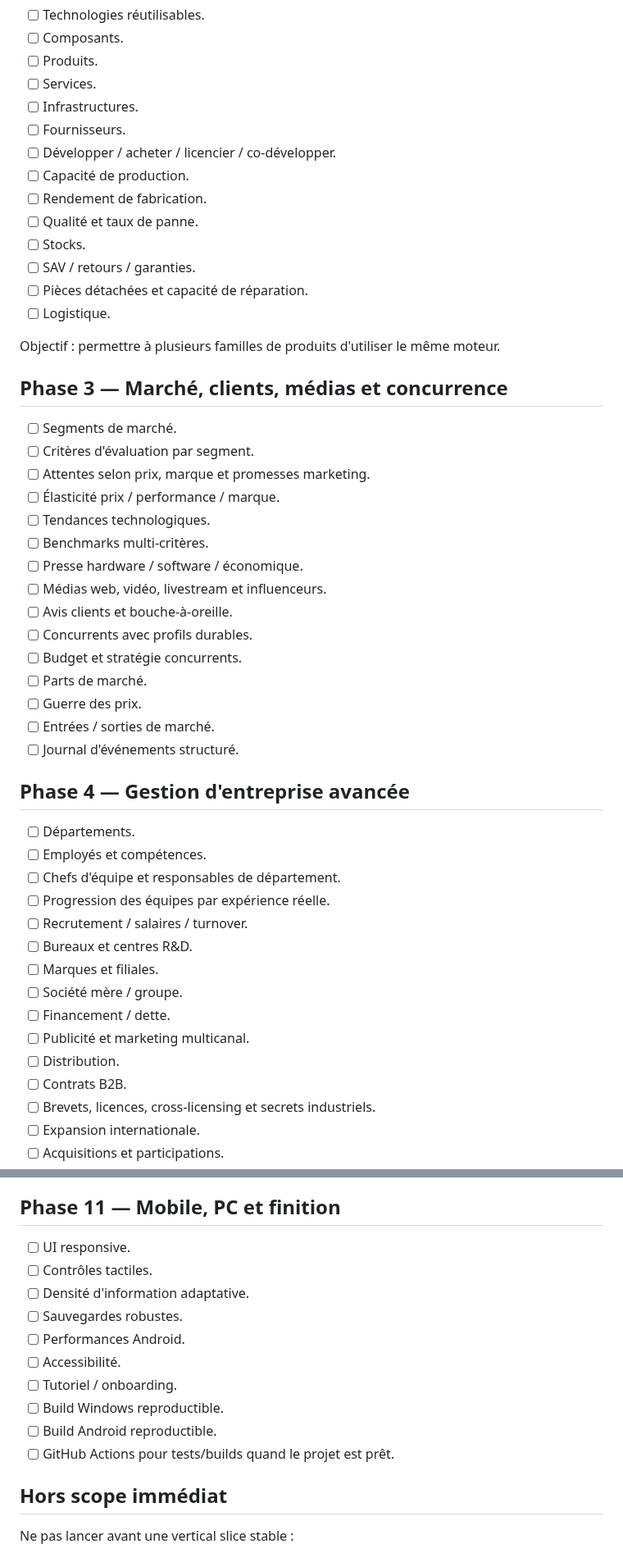
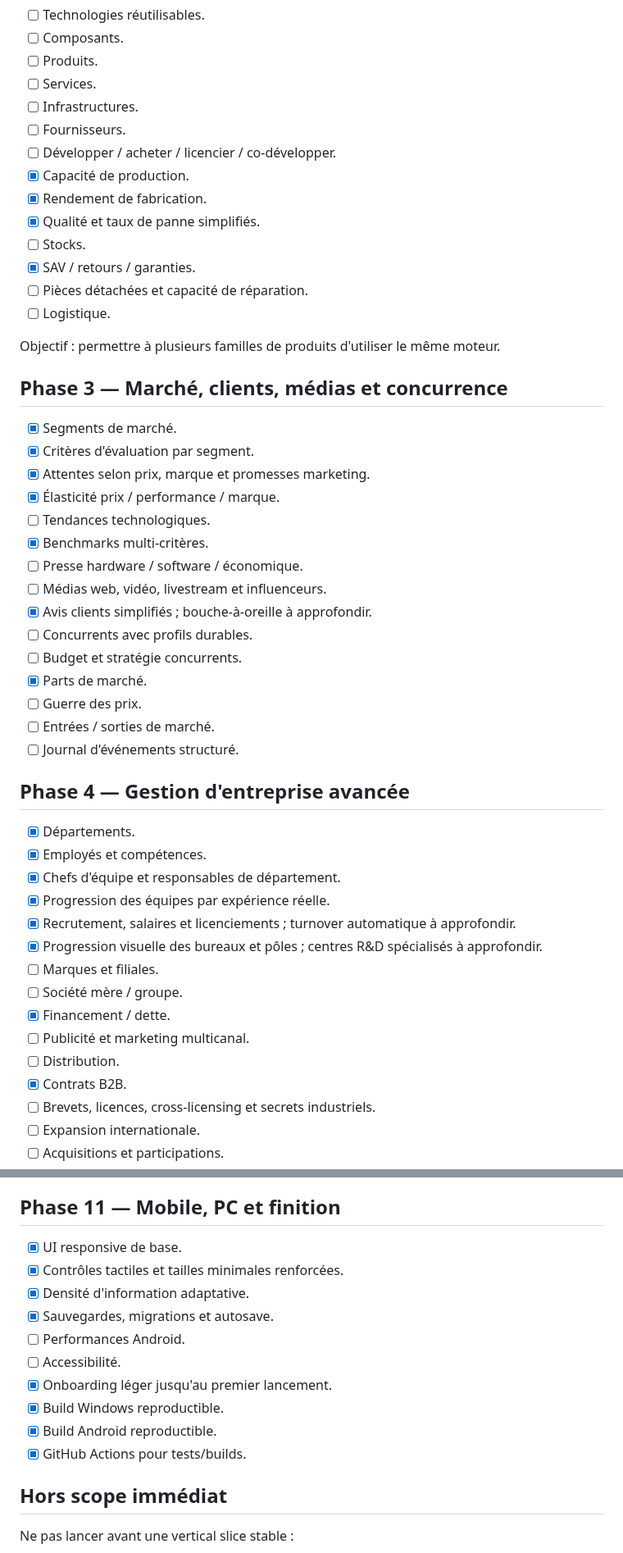
Before and after one commit to vadorus/addonhardwaregame2d, a Markdown page: docs/ROADMAP.md, 2 parts joined by grey strips. Shown at 82% size. GitHub-like rendering.

```diff
--- a/docs/ROADMAP.md
+++ b/docs/ROADMAP.md
@@ -62,11 +66,11 @@ Objectif : prouver une boucle de jeu complète, pas seulement un écran de conce
 - [ ] Infrastructures.
 - [ ] Fournisseurs.
 - [ ] Développer / acheter / licencier / co-développer.
-- [ ] Capacité de production.
-- [ ] Rendement de fabrication.
-- [ ] Qualité et taux de panne.
+- [x] Capacité de production.
+- [x] Rendement de fabrication.
+- [x] Qualité et taux de panne simplifiés.
 - [ ] Stocks.
-- [ ] SAV / retours / garanties.
+- [x] SAV / retours / garanties.
 - [ ] Pièces détachées et capacité de réparation.
 - [ ] Logistique.
 
@@ -74,36 +78,36 @@ Objectif : permettre à plusieurs familles de produits d'utiliser le même moteu
 
 ## Phase 3 — Marché, clients, médias et concurrence
 
-- [ ] Segments de marché.
-- [ ] Critères d'évaluation par segment.
-- [ ] Attentes selon prix, marque et promesses marketing.
-- [ ] Élasticité prix / performance / marque.
+- [x] Segments de marché.
+- [x] Critères d'évaluation par segment.
+- [x] Attentes selon prix, marque et promesses marketing.
+- [x] Élasticité prix / performance / marque.
 - [ ] Tendances technologiques.
-- [ ] Benchmarks multi-critères.
+- [x] Benchmarks multi-critères.
 - [ ] Presse hardware / software / économique.
 - [ ] Médias web, vidéo, livestream et influenceurs.
-- [ ] Avis clients et bouche-à-oreille.
+- [x] Avis clients simplifiés ; bouche-à-oreille à approfondir.
 - [ ] Concurrents avec profils durables.
 - [ ] Budget et stratégie concurrents.
-- [ ] Parts de marché.
+- [x] Parts de marché.
 - [ ] Guerre des prix.
 - [ ] Entrées / sorties de marché.
 - [ ] Journal d'événements structuré.
 
 ## Phase 4 — Gestion d'entreprise avancée
 
-- [ ] Départements.
-- [ ] Employés et compétences.
-- [ ] Chefs d'équipe et responsables de département.
-- [ ] Progression des équipes par expérience réelle.
-- [ ] Recrutement / salaires / turnover.
-- [ ] Bureaux et centres R&D.
+- [x] Départements.
+- [x] Employés et compétences.
+- [x] Chefs d'équipe et responsables de département.
+- [x] Progression des équipes par expérience réelle.
+- [x] Recrutement, salaires et licenciements ; turnover automatique à approfondir.
+- [x] Progression visuelle des bureaux et pôles ; centres R&D spécialisés à approfondir.
 - [ ] Marques et filiales.
 - [ ] Société mère / groupe.
-- [ ] Financement / dette.
+- [x] Financement / dette.
 - [ ] Publicité et marketing multicanal.
 - [ ] Distribution.
-- [ ] Contrats B2B.
+- [x] Contrats B2B.
 - [ ] Brevets, licences, cross-licensing et secrets industriels.
 - [ ] Expansion internationale.
 - [ ] Acquisitions et participations.
@@ -204,16 +208,16 @@ Objectif : confronter les stratégies des joueurs sans transformer le jeu en MMO
 
 ## Phase 11 — Mobile, PC et finition
 
-- [ ] UI responsive.
-- [ ] Contrôles tactiles.
-- [ ] Densité d'information adaptative.
-- [ ] Sauvegardes robustes.
+- [x] UI responsive de base.
+- [x] Contrôles tactiles et tailles minimales renforcées.
+- [x] Densité d'information adaptative.
+- [x] Sauvegardes, migrations et autosave.
 - [ ] Performances Android.
 - [ ] Accessibilité.
-- [ ] Tutoriel / onboarding.
-- [ ] Build Windows reproductible.
-- [ ] Build Android reproductible.
-- [ ] GitHub Actions pour tests/builds quand le projet est prêt.
+- [x] Onboarding léger jusqu'au premier lancement.
+- [x] Build Windows reproductible.
+- [x] Build Android reproductible.
+- [x] GitHub Actions pour tests/builds.
 
 ## Hors scope immédiat
 
```
Also changed, not shown: other parts of docs/ROADMAP.md (+34 -30 lines).
